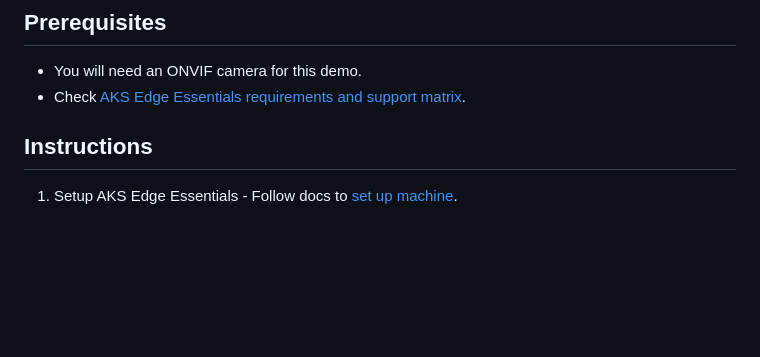
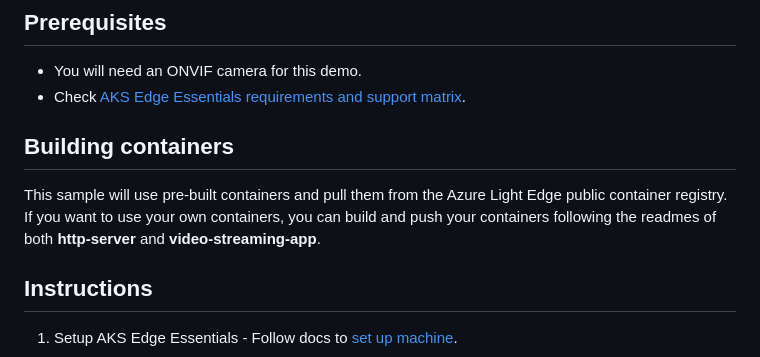
Before and after one commit to fcabrera23/wasmio, a Markdown page: README.md, the part around the change. Drawn GitHub-style; blank space fills up the shorter version.

Commit message:
Add option to build containers

```diff
--- a/README.md
+++ b/README.md
@@ -13,7 +13,9 @@ Akri only works on Linux nodes and **containerd-wasm-shim** only supports Linux
 - You will need an ONVIF camera for this demo.
 - Check [AKS Edge Essentials requirements and support matrix](https://learn.microsoft.com/azure/aks/hybrid/aks-edge-system-requirements).
 
+## Building containers
 
+This sample will use pre-built containers and pull them from the Azure Light Edge public container registry. If you want to use your own containers, you can build and push your containers following the readmes of both **http-server** and **video-streaming-app**.
 
 ## Instructions
 
```
